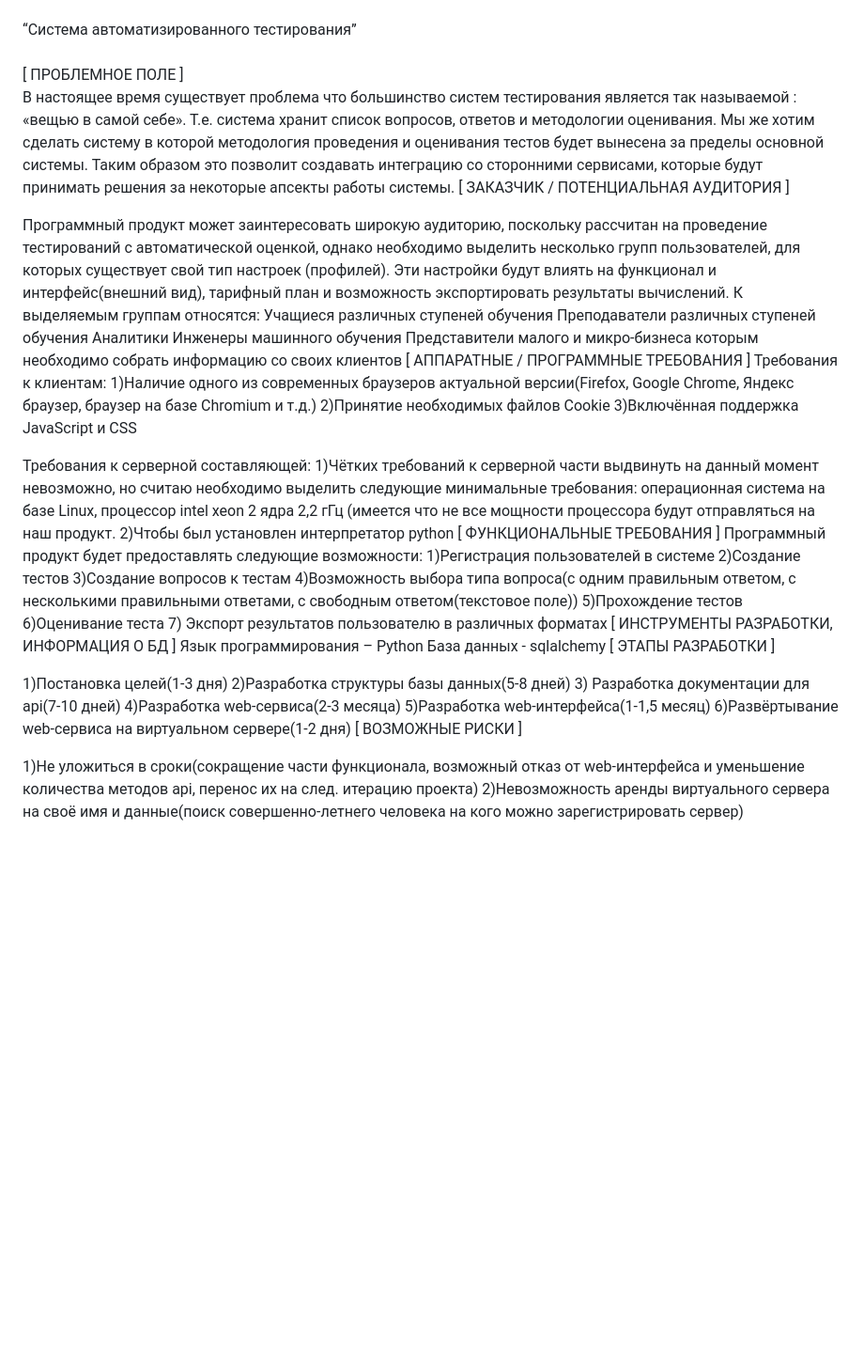
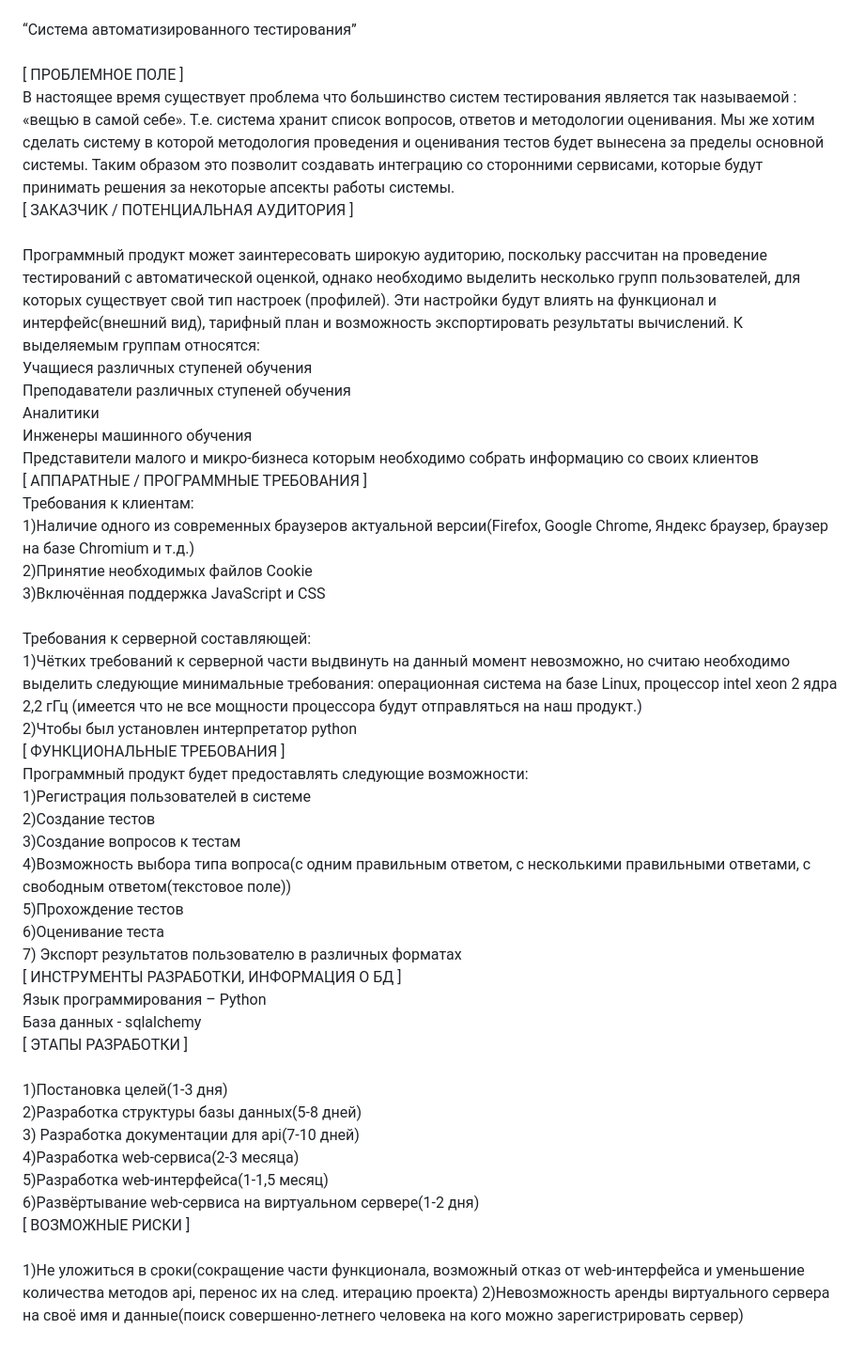
Before and after one commit to nagibator358N/IVR, a Markdown page: amoroz_application.md, the part around the change. Shown: that part at 94% size. GitHub-like rendering; blank space fills up the shorter version.

```diff
--- a/amoroz_application.md
+++ b/amoroz_application.md
@@ -7,45 +7,45 @@ VK: www.vk.com/alexmors \
 “Система автоматизированного тестирования” \
 \
 [ ПРОБЛЕМНОЕ ПОЛЕ ] \
-В настоящее время существует проблема что большинство систем тестирования является так называемой : «вещью в самой себе». Т.е. система хранит список вопросов, ответов и методологии оценивания. Мы же хотим сделать систему в которой методология проведения и оценивания тестов будет вынесена за пределы основной системы. Таким образом это позволит создавать интеграцию со сторонними сервисами, которые будут принимать решения за некоторые апсекты работы системы.
-[ ЗАКАЗЧИК / ПОТЕНЦИАЛЬНАЯ АУДИТОРИЯ ]
-
-Программный продукт может заинтересовать широкую аудиторию, поскольку рассчитан на проведение тестирований с автоматической оценкой, однако необходимо выделить несколько групп пользователей, для которых существует свой тип настроек (профилей). Эти настройки будут влиять на функционал и интерфейс(внешний вид), тарифный план и возможность экспортировать результаты вычислений. К выделяемым группам относятся:
-Учащиеся различных ступеней обучения
-Преподаватели различных ступеней обучения
-Аналитики
-Инженеры машинного обучения
-Представители малого и микро-бизнеса которым необходимо собрать информацию со своих клиентов
-[ АППАРАТНЫЕ / ПРОГРАММНЫЕ ТРЕБОВАНИЯ ]
-Требования к клиентам:
-1)Наличие одного из современных браузеров актуальной версии(Firefox, Google Chrome, Яндекс браузер, браузер на базе Chromium и т.д.)
-2)Принятие необходимых файлов Cookie
-3)Включённая поддержка JavaScript и CSS
-
-Требования к серверной составляющей:
-1)Чётких требований к серверной части выдвинуть на данный момент невозможно, но считаю необходимо выделить следующие минимальные требования: операционная система на базе Linux, процессор intel xeon 2 ядра 2,2 гГц (имеется что не все мощности процессора будут отправляться на наш продукт.
-2)Чтобы был установлен интерпретатор python
-[ ФУНКЦИОНАЛЬНЫЕ ТРЕБОВАНИЯ ]
-Программный продукт будет предоставлять следующие возможности:
-1)Регистрация пользователей в системе
-2)Создание тестов
-3)Создание вопросов к тестам
-4)Возможность выбора типа вопроса(с одним правильным ответом, с несколькими правильными ответами, с свободным ответом(текстовое поле))
-5)Прохождение тестов
-6)Оценивание теста
-7) Экспорт результатов пользователю в различных форматах
-[ ИНСТРУМЕНТЫ РАЗРАБОТКИ, ИНФОРМАЦИЯ О БД ]
-Язык программирования – Python
-База данных - sqlalchemy
-[ ЭТАПЫ РАЗРАБОТКИ ]
-
-1)Постановка целей(1-3 дня)
-2)Разработка структуры базы данных(5-8 дней)
-3) Разработка документации для api(7-10 дней)
-4)Разработка web-сервиса(2-3 месяца)
-5)Разработка web-интерфейса(1-1,5 месяц)
-6)Развёртывание web-сервиса на виртуальном сервере(1-2 дня)
-[ ВОЗМОЖНЫЕ РИСКИ ]
-
+В настоящее время существует проблема что большинство систем тестирования является так называемой : «вещью в самой себе». Т.е. система хранит список вопросов, ответов и методологии оценивания. Мы же хотим сделать систему в которой методология проведения и оценивания тестов будет вынесена за пределы основной системы. Таким образом это позволит создавать интеграцию со сторонними сервисами, которые будут принимать решения за некоторые апсекты работы системы. \
+[ ЗАКАЗЧИК / ПОТЕНЦИАЛЬНАЯ АУДИТОРИЯ ] \
+\
+Программный продукт может заинтересовать широкую аудиторию, поскольку рассчитан на проведение тестирований с автоматической оценкой, однако необходимо выделить несколько групп пользователей, для которых существует свой тип настроек (профилей). Эти настройки будут влиять на функционал и интерфейс(внешний вид), тарифный план и возможность экспортировать результаты вычислений. К выделяемым группам относятся: \
+Учащиеся различных ступеней обучения \
+Преподаватели различных ступеней обучения \
+Аналитики \
+Инженеры машинного обучения \
+Представители малого и микро-бизнеса которым необходимо собрать информацию со своих клиентов \
+[ АППАРАТНЫЕ / ПРОГРАММНЫЕ ТРЕБОВАНИЯ ] \
+Требования к клиентам: \
+1)Наличие одного из современных браузеров актуальной версии(Firefox, Google Chrome, Яндекс браузер, браузер на базе Chromium и т.д.) \
+2)Принятие необходимых файлов Cookie \
+3)Включённая поддержка JavaScript и CSS \
+\
+Требования к серверной составляющей: \
+1)Чётких требований к серверной части выдвинуть на данный момент невозможно, но считаю необходимо выделить следующие минимальные требования: операционная система на базе Linux, процессор intel xeon 2 ядра 2,2 гГц (имеется что не все мощности процессора будут отправляться на наш продукт.) \
+2)Чтобы был установлен интерпретатор python \
+[ ФУНКЦИОНАЛЬНЫЕ ТРЕБОВАНИЯ ] \
+Программный продукт будет предоставлять следующие возможности: \
+1)Регистрация пользователей в системе \
+2)Создание тестов \
+3)Создание вопросов к тестам \
+4)Возможность выбора типа вопроса(с одним правильным ответом, с несколькими правильными ответами, с свободным ответом(текстовое поле)) \
+5)Прохождение тестов \
+6)Оценивание теста \
+7) Экспорт результатов пользователю в различных форматах \
+[ ИНСТРУМЕНТЫ РАЗРАБОТКИ, ИНФОРМАЦИЯ О БД ] \
+Язык программирования – Python \
+База данных - sqlalchemy \
+[ ЭТАПЫ РАЗРАБОТКИ ] \
+\
+1)Постановка целей(1-3 дня) \
+2)Разработка структуры базы данных(5-8 дней) \
+3) Разработка документации для api(7-10 дней) \
+4)Разработка web-сервиса(2-3 месяца) \
+5)Разработка web-интерфейса(1-1,5 месяц) \
+6)Развёртывание web-сервиса на виртуальном сервере(1-2 дня) \
+[ ВОЗМОЖНЫЕ РИСКИ ] \
+\
 1)Не уложиться в сроки(сокращение части функционала, возможный отказ от web-интерфейса и уменьшение количества методов api, перенос их на след. итерацию проекта)
 2)Невозможность аренды виртуального сервера на своё имя и данные(поиск совершенно-летнего человека на кого можно зарегистрировать сервер)
```
